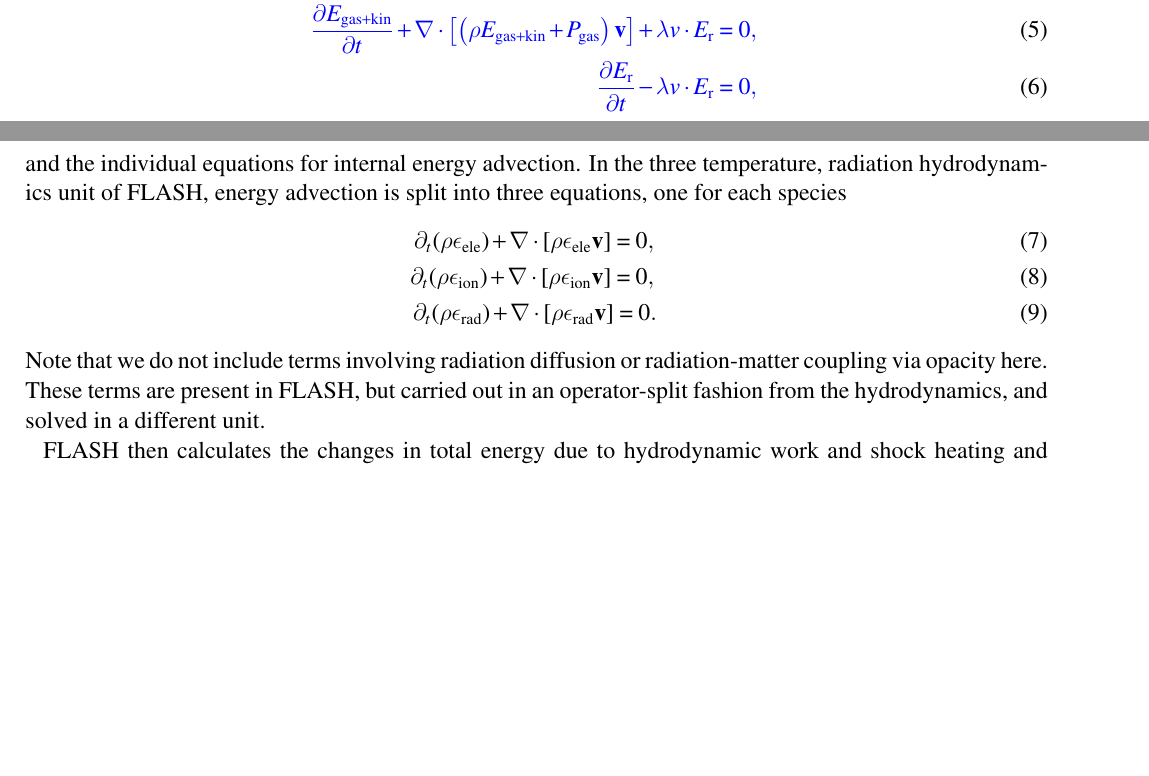
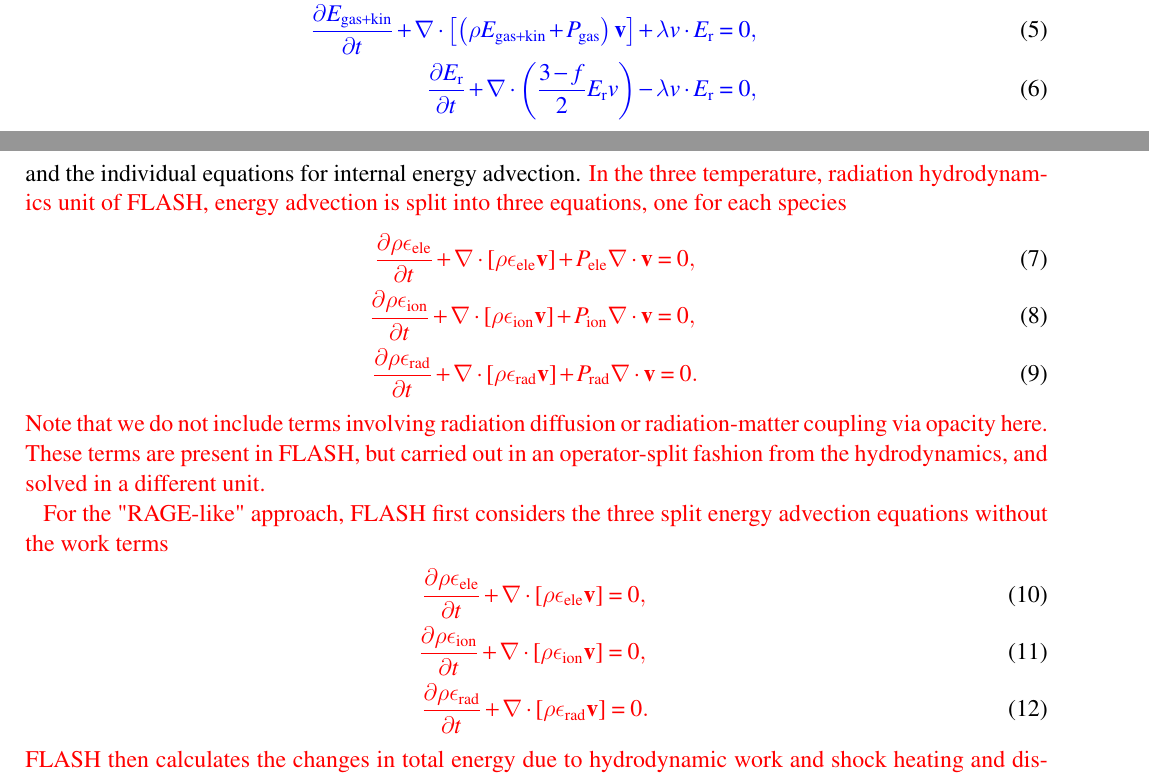
Before and after one commit to chrislindner/FLASHUHDDOCUMENTATION, a LaTeX paper (FLASHUHD.tex): two parts of pages 1 and 2 of 8, joined at a grey line, cut so that both start at the same text, the shorter picture padded with empty space. Compiled offline with pdfLaTeX; a LaTeX package or settings file that is missing is left out; an older LaTeX class or package is replaced by its successor.

Commit message:
6-11 updates

```diff
--- a/FLASHUHD.tex
+++ b/FLASHUHD.tex
@@ -76,20 +76,26 @@
 	\frac{\partial E_{\rm gas+kin}}{\partial t} + \nabla \cdot \left[ \left( \rho E_{\rm gas+kin} + P_{\rm gas} \right) \mathbf{v} \right] + \lambda v \cdot E_{\rm r} = 0,
 }\\
 {\color{blue}
-	\frac{\partial E_{\rm r}}{\partial t} - \lambda v \cdot E_{\rm r} = 0,
+	\frac{\partial E_{\rm r}}{\partial t} + \nabla \cdot \left( \frac{3-f}{2} E_{\rm r} v \right)- \lambda v \cdot E_{\rm r} = 0,
 }
 \eea
-and the individual equations for internal energy advection.  In the three temperature, radiation hydrodynamics unit of FLASH, energy advection is split into three equations, one for each species
+and the individual equations for internal energy advection.  {\color{red}In the three temperature, radiation hydrodynamics unit of FLASH, energy advection is split into three equations, one for each species
 \bea
-\label{eq:e4}
-\partial_t (\rho \epsilon_{\rm ele}) + \nabla \cdot [\rho \epsilon_{\rm ele} \mathbf{v}] = 0, \\
-\label{eq:e5}
-\partial_t (\rho \epsilon_{\rm ion}) + \nabla \cdot [\rho \epsilon_{\rm ion} \mathbf{v}] = 0, \\
-\label{eq:e6}
-\partial_t (\rho \epsilon_{\rm rad}) + \nabla \cdot [\rho \epsilon_{\rm rad} \mathbf{v}] = 0.
+\frac{\partial \rho \epsilon_{\rm ele}}{\partial t} + \nabla \cdot [\rho \epsilon_{\rm ele} \mathbf{v}] + P_{\rm ele} \nabla \cdot \mathbf{v} = 0, \\
+\frac{\partial \rho \epsilon_{\rm ion}}{\partial t} + \nabla \cdot [\rho \epsilon_{\rm ion} \mathbf{v}] + P_{\rm ion} \nabla \cdot \mathbf{v} = 0, \\
+\frac{\partial \rho \epsilon_{\rm rad}}{\partial t} + \nabla \cdot [\rho \epsilon_{\rm rad} \mathbf{v}] + P_{\rm rad} \nabla \cdot \mathbf{v} = 0.
 \eea
 Note that we do not include terms involving radiation diffusion or radiation-matter coupling via opacity here.  These terms are present in FLASH, but carried out in an operator-split fashion from the hydrodynamics, and solved in a different unit.
 
+For the "RAGE-like" approach, FLASH first considers the three split energy advection equations without the work terms
+\bea
+\label{eq:e4}
+\frac{\partial \rho \epsilon_{\rm ele}}{\partial t} + \nabla \cdot [\rho \epsilon_{\rm ele} \mathbf{v}] = 0, \\
+\label{eq:e5}
+\frac{\partial \rho \epsilon_{\rm ion}}{\partial t} + \nabla \cdot [\rho \epsilon_{\rm ion} \mathbf{v}] = 0, \\
+\label{eq:e6}
+\frac{\partial \rho \epsilon_{\rm rad}}{\partial t} + \nabla \cdot [\rho \epsilon_{\rm rad} \mathbf{v}] = 0.
+\eea
 FLASH then calculates the changes in total energy due to hydrodynamic work and shock heating and distributes this energy among the species according to the ratios of pressures in a "RAGE-like" approach \citep{Gittings:08}.  This is carried out in four steps:
 \begin{enumerate}
   \item Equations \ref{eq:e1}, \ref{eq:e2}, \ref{eq:e3}, \ref{eq:e4}, \ref{eq:e5}, and \ref{eq:e6} are evolved simultaneously and internal energies are updated to reflect changes due to advection.
```
Also changed, not shown: FLASHUHD.pdf, FLASHUHD.tex (7 more changed lines), 1 other file.
